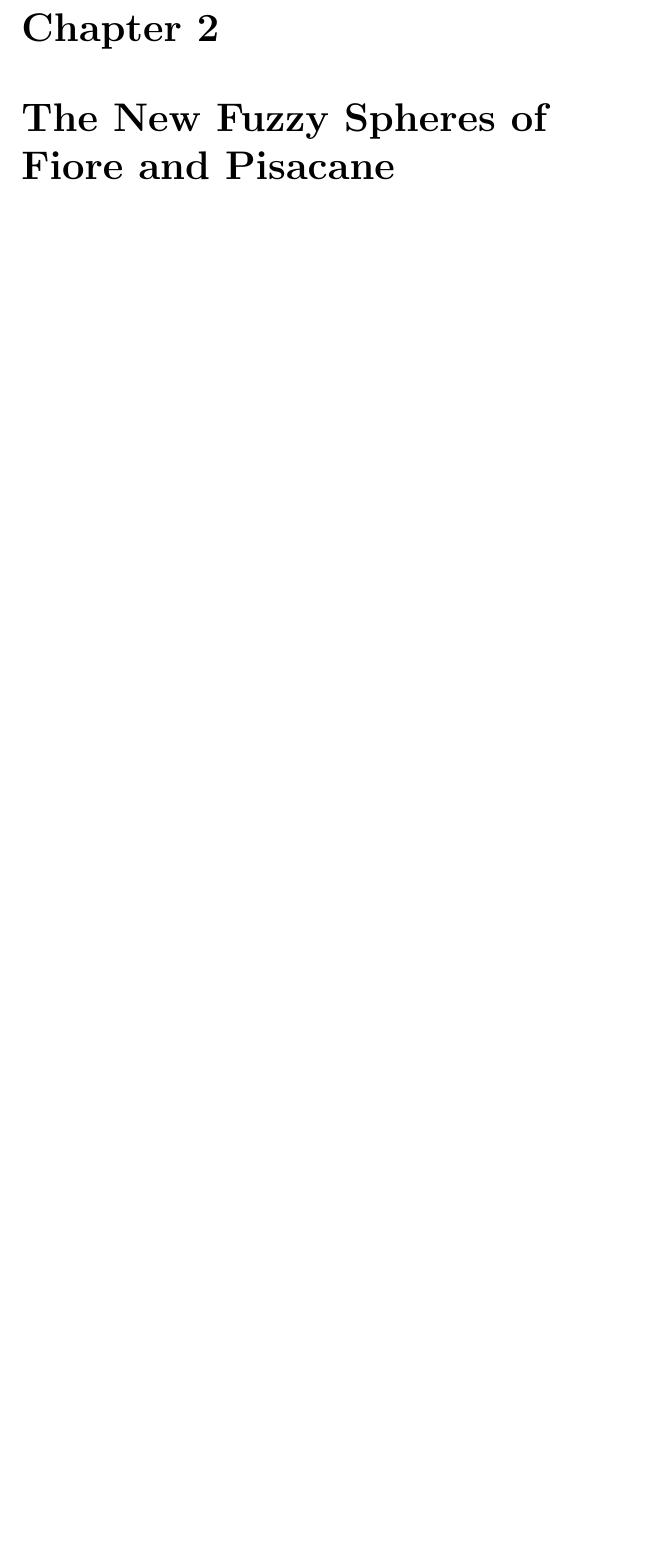
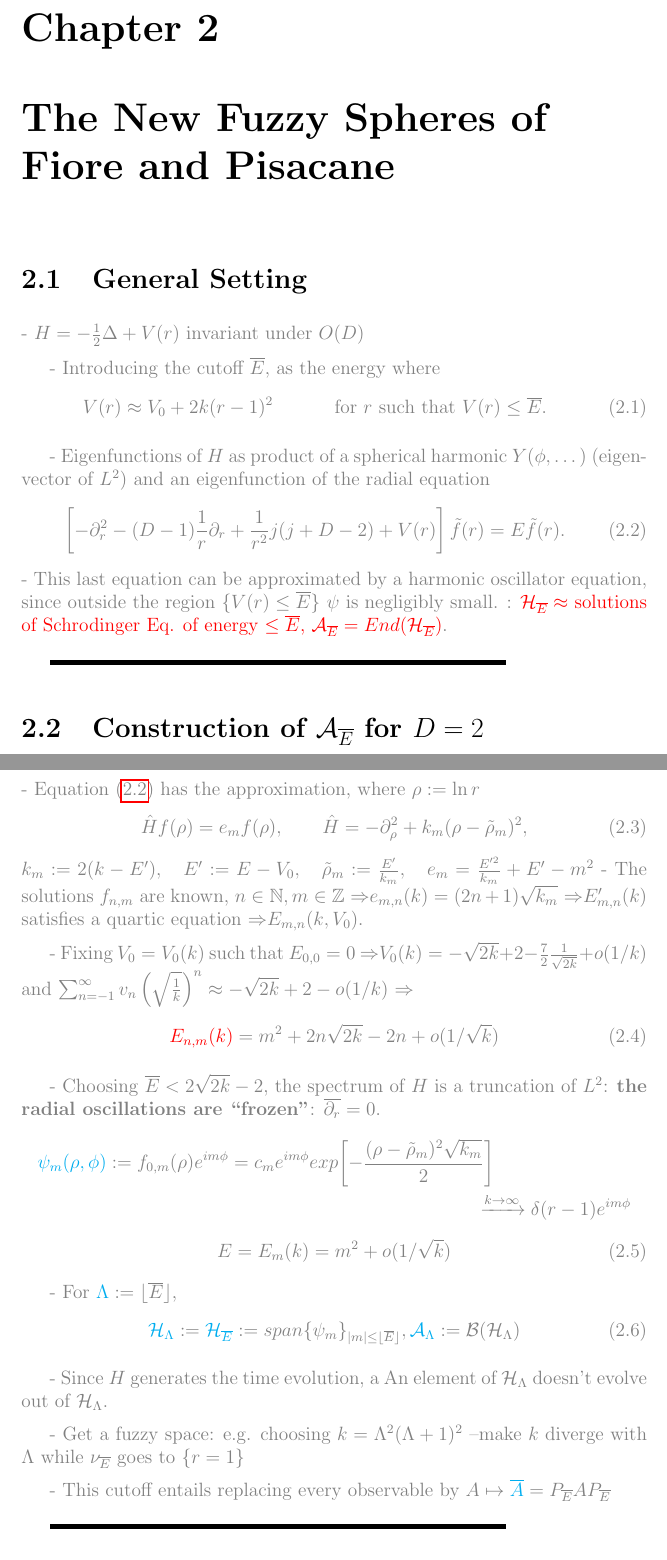
Before and after one commit to Cohnan/Fisica-Monografia-NCG, a LaTeX document (monografia.tex, which reads chapters/NewFuzzy.tex): part of page 39 of 42 before the commit and two parts of pages 39 and 40 of 45 after it, the two joined at a grey line, cut so that both start at the same text, the shorter picture padded with empty space. Compiled offline with pdfLaTeX.

Commit message:
Ch 2 Draft!

```diff
--- a/chapters/NewFuzzy.tex
+++ b/chapters/NewFuzzy.tex
@@ -0,0 +1,82 @@
+
+
+
+%%%%%%%%%%%%%%%%%%%%%%%%%%%%%%%%%%%%%%%%%%%%%%%%%%%%%%%%%%%%%%%%
+%%%%%%%%%%%%%%%%%%%%%%%%%%%%%%%%%%%%%%%%%%%%%%%%%%%%%%%%%%%%%%%%
+\section{General Setting}
+
+{
+    \color{gray}
+
+    - $H = - \frac{1}{2} \Delta + V(r)$ invariant under $O(D)$
+
+    - Introducing the cutoff $\cut E$, as the energy where
+    \begin{align}
+        \label{eqn5}
+            V(r) \approx V_0 + 2k(r-1)^2 && \text{for $r$ such that $V(r) \leq  \cut E$}.
+    \end{align}
+    %in the region $\nu_{\cut E} = \{r \,|\, V(r) \leq \cut E\}$.
+
+    - Eigenfunctions of $H$ as product of a spherical harmonic $Y(\phi, \dots)$ (eigenvector of $L^2$) and an eigenfunction of the radial equation
+    \begin{align}
+        \label{eqn9}
+        \left[-\partial_r^2 - (D-1) \frac{1}{r} \partial_r + \frac{1}{r^2} j(j+D-2) + V(r)\right] \tilde f(r) = E \tilde f(r).
+    \end{align}
+    - This last equation can be approximated by a harmonic oscillator equation, since outside the region $\{V(r) \leq \cut E\}$ $\psi$ is negligibly small.
+    : \rtext{$\hcal_{\cut E} \approx $ solutions of Schrodinger Eq. of energy $\leq \cut E$, $\acal_{\cut E} = End(\hcal_{\cut E})$}.
+}
+
+\linea
+
+
+
+%%%%%%%%%%%%%%%%%%%%%%%%%%%%%%%%%%%%%%%%%%%%%%%%%%%%%%%%%%%%%%%%
+%%%%%%%%%%%%%%%%%%%%%%%%%%%%%%%%%%%%%%%%%%%%%%%%%%%%%%%%%%%%%%%%
+\section{Construction of $\acal_{\cut E}$ for $D = 2$}
+
+{
+    \color{gray}
+
+    - Equation \eqref{eqn9} has the approximation, where $\rho := \ln r$
+    \begin{equation}
+        \label{harmonic2D}
+        \hat H f(\rho) = e_m f(\rho), \qquad
+        \hat H = - \partial_\rho^2 + k_m(\rho - \tilde \rho_m)^2,
+    \end{equation} $
+        k_m := 2(k - E'), \quad
+        E' := E - V_0, \quad
+        \tilde \rho_m := \frac{E'}{k_m}, \quad
+        e_m = \frac{E'^2}{k_m} + E' - m^2
+    $
+    - The solutions $f_{n,m}$ are known, $n \in \bb N, m \in \ZZ$ \then $e_{m, n}(k) = (2n+1)\sqrt{k_m}$ \then $E'_{m,n}(k)$ satisfies a quartic equation \then $E_{m,n}(k, V_0)$.
+
+    - Fixing $V_0 = V_0(k)$ such that $E_{0, 0} = 0$ \then $V_0(k) = -\sqrt{2k} + 2 - \frac{7}{2}\frac{1}{\sqrt{2k}} + o(1/k)$ and
+    $\sum_{n = -1}^\infty v_n \left( \sqrt{\frac{1}{k}} \right)^n \approx -\sqrt{2k} + 2 - o(1/k)$ \then
+    \begin{equation}
+        \rtext{E_{n, m}(k)} = m^2 + 2n\sqrt{2k} - 2n + o(1/\sqrt{k})
+    \end{equation}
+
+    - Choosing $\cut E < 2 \sqrt{2k} - 2$, the spectrum of $H$ is a truncation of $L^2$: \textbf{the radial oscillations are ``frozen''}: $\cut{\partial_r} = 0$.
+    \begin{multline*}
+        \lbtext{\psi_m(\rho, \phi)} := f_{0, m}(\rho) e^{im\phi} = c_m e^{im\phi}exp{\left[ -\frac{(\rho - \tilde \rho_m)^2 \sqrt{k_m}}{2} \right]} \\\xrightarrow{k \to \infty} \delta(r-1)e^{i m \phi}
+    \end{multline*}
+    \begin{equation}
+        E = E_m(k) = m^2 + o(1/\sqrt{k})
+    \end{equation}
+
+    - For $\lbtext{\Lambda} := \lfloor \cut E \rfloor$,
+    \begin{align}
+        \lbtext{\hcal_{\Lambda}}:= \lbtext{\hcal_{\cut E}} := span\{\psi_m\}_{|m| \leq
+    \lfloor \cut E \rfloor} ,
+    \lbtext{\acal_\Lambda} := \mathcal B(\hcal_\Lambda)
+    \end{align}
+
+    - Since $H$ generates the time evolution, a
+    An element of $\hcal_\Lambda$ doesn't evolve out of $\hcal_\Lambda$.
+
+    - Get a fuzzy space: e.g. choosing $k = \Lambda^2(\Lambda+1)^2$ --make $k$ diverge with $\Lambda$ while $\nu_{\cut E}$ goes to $\{r = 1\}$
+
+    - This cutoff entails replacing every observable by $A \mapsto \lbtext{\cut A} = P_{\cut E} A P_{\cut E}$% \dbtext{when?}
+}
+
+\linea
--- a/monografia.tex
+++ b/monografia.tex
@@ -126,8 +126,11 @@
 \newcommand{\dcal}{\mathcal D}
 
 \newcommand{\sut}{\alg{su}(2)}
+\newcommand{\soth}{\alg{so}(3)}
 
 \newcommand{\cut}[1]{\overline{#1}}
+
+\newcommand{\then}{\ensuremath{\Rightarrow}}
 
 %%%%%%%
 \allowdisplaybreaks
```
Also changed, not shown: chapters/NewFuzzy.tex (81 more changed lines).
